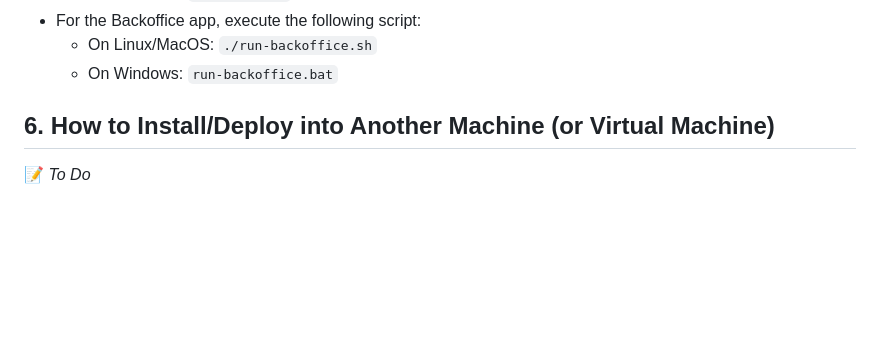
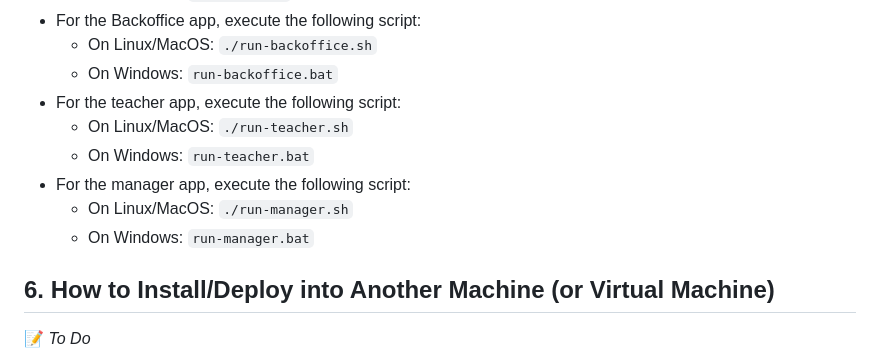
Before and after one commit to miseEnPlace-dev/lapr4, a Markdown page: README.md, the part around the change. GitHub-like rendering; blank space fills up the shorter version.

Commit message:
docs(readme): added run commands for manager & teacher applications

```diff
--- a/README.md
+++ b/README.md
@@ -78,6 +78,12 @@ You are now ready to run the app. Simply execute the script of the app you want
 - For the Backoffice app, execute the following script:
   - On Linux/MacOS: `./run-backoffice.sh`
   - On Windows: `run-backoffice.bat`
+- For the teacher app, execute the following script:
+  - On Linux/MacOS: `./run-teacher.sh`
+  - On Windows: `run-teacher.bat`
+- For the manager app, execute the following script:
+  - On Linux/MacOS: `./run-manager.sh`
+  - On Windows: `run-manager.bat`
 
 ## 6. How to Install/Deploy into Another Machine (or Virtual Machine)
 
```
